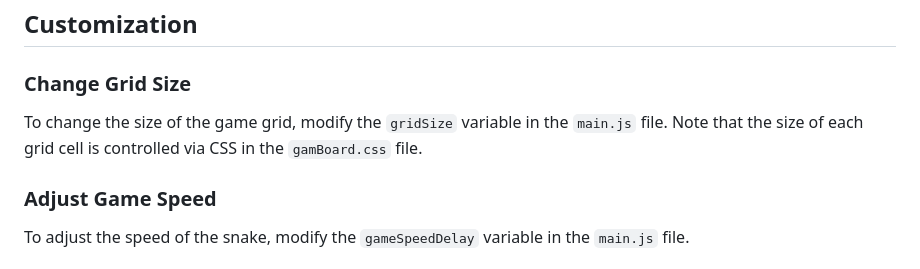
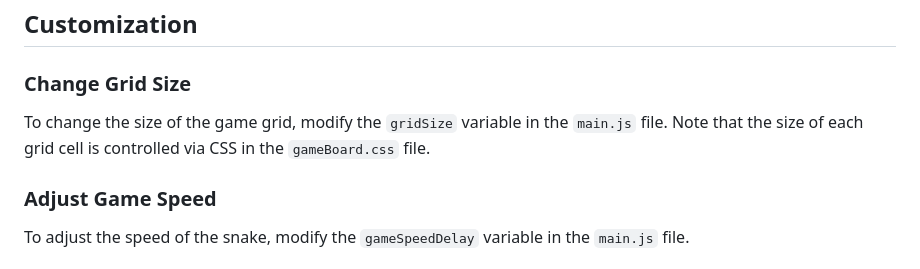
Before and after one commit to giadantioco/JS-games, a Markdown page: fake-snake/README.md, the part around the change. Rendered like a GitHub page.

Commit message:
feat: readme update

```diff
--- a/fake-snake/README.md
+++ b/fake-snake/README.md
@@ -77,7 +77,7 @@ You will need a web browser that supports HTML5, CSS3, and JavaScript.
 
 ### Change Grid Size
 
-To change the size of the game grid, modify the `gridSize` variable in the `main.js` file. Note that the size of each grid cell is controlled via CSS in the `gamBoard.css` file.
+To change the size of the game grid, modify the `gridSize` variable in the `main.js` file. Note that the size of each grid cell is controlled via CSS in the `gameBoard.css` file.
 
 ### Adjust Game Speed
 
```
